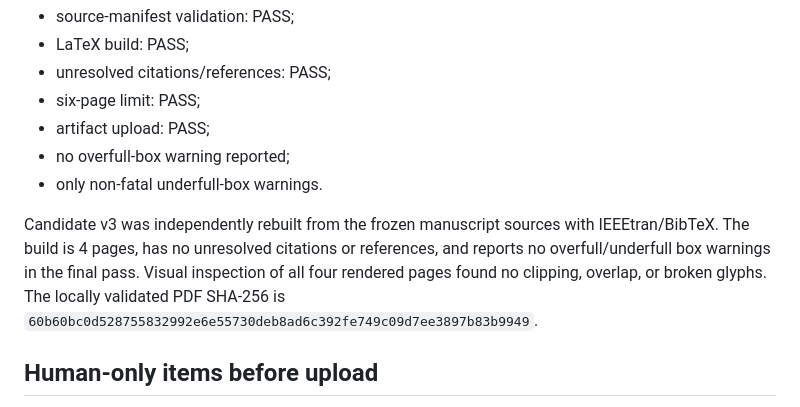
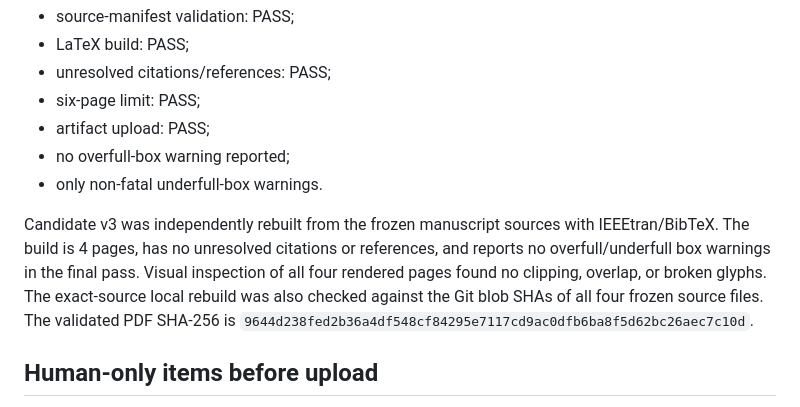
Before and after one commit to panagiotagrosdouli/adaptive-pc-fmcw-isac, a Markdown page: docs/research/RADARCONF2027_SUBMISSION_CHECKLIST.md, the part around the change. Drawn GitHub-style.

Commit message:
docs: record exact-source RadarConf v3 PDF checksum

```diff
--- a/docs/research/RADARCONF2027_SUBMISSION_CHECKLIST.md
+++ b/docs/research/RADARCONF2027_SUBMISSION_CHECKLIST.md
@@ -82,7 +82,7 @@ The table-enhanced candidate immediately preceding the final provenance-citation
 - no overfull-box warning reported;
 - only non-fatal underfull-box warnings.
 
-Candidate v3 was independently rebuilt from the frozen manuscript sources with IEEEtran/BibTeX. The build is 4 pages, has no unresolved citations or references, and reports no overfull/underfull box warnings in the final pass. Visual inspection of all four rendered pages found no clipping, overlap, or broken glyphs. The locally validated PDF SHA-256 is `60b60bc0d528755832992e6e55730deb8ad6c392fe749c09d7ee3897b83b9949`.
+Candidate v3 was independently rebuilt from the frozen manuscript sources with IEEEtran/BibTeX. The build is 4 pages, has no unresolved citations or references, and reports no overfull/underfull box warnings in the final pass. Visual inspection of all four rendered pages found no clipping, overlap, or broken glyphs. The exact-source local rebuild was also checked against the Git blob SHAs of all four frozen source files. The validated PDF SHA-256 is `9644d238fed2b36a4df548cf84295e7117cd9ac0dfb6ba8f5d62bc26aec7c10d`.
 
 ## Human-only items before upload
 
```
